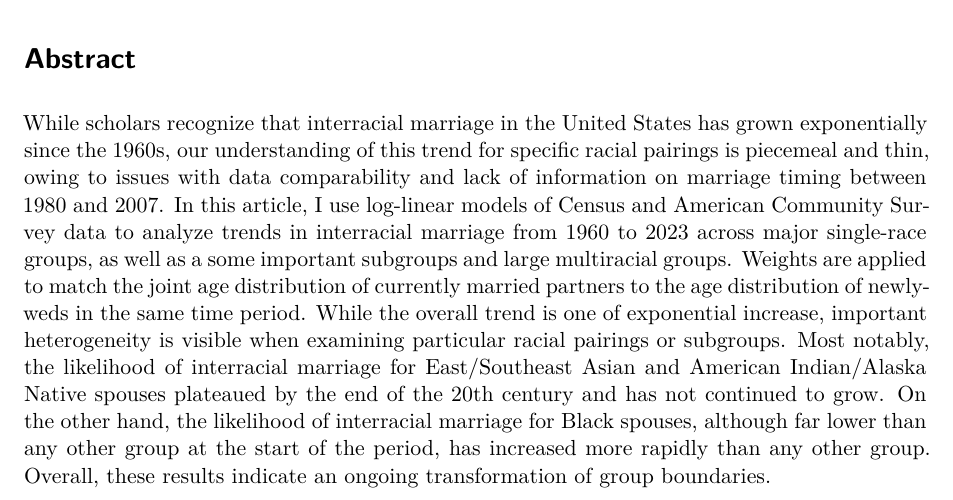
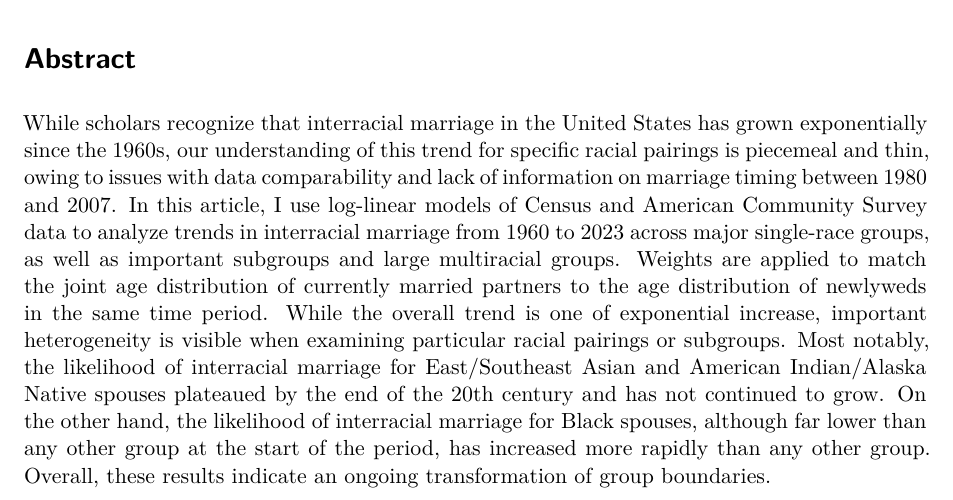
Before and after one commit to AaronGullickson/inter_partner_trends, a Quarto document (paper/main_manuscript.qmd): part of page 1 of 20, cut so that both start at the same text. Rendered offline with R 4.5, knitr and Pandoc in place of Quarto, then LaTeX, with nearby package versions; drawn as R Markdown's standard PDF in place of the format the file asks for; some code elsewhere in the file could not run offline.

Commit message:
Fix typo in abstract

```diff
--- a/paper/main_manuscript.qmd
+++ b/paper/main_manuscript.qmd
@@ -124,7 +124,7 @@ palette <- c(
 
 # Abstract
 
-While scholars recognize that interracial marriage in the United States has grown exponentially since the 1960s,  our understanding of this trend for specific racial pairings is piecemeal and thin, owing to issues with data comparability and lack of information on marriage timing between 1980 and 2007. In this article, I use log-linear models of Census and American Community Survey data to analyze trends in interracial marriage from 1960 to 2023 across major single-race groups, as well as a some important subgroups and large multiracial groups. Weights are applied to match the joint age distribution of currently married partners to the age distribution of newlyweds in the same time period. While the overall trend is one of exponential increase, important heterogeneity is visible when examining particular racial pairings or subgroups. Most notably, the likelihood of interracial marriage for East/Southeast Asian and American Indian/Alaska Native spouses plateaued by the end of the 20th century and has not continued to grow. On the other hand, the likelihood of interracial marriage for Black spouses, although far lower than any other group at the start of the period, has increased more rapidly than any other group.  Overall, these results indicate an ongoing transformation of group boundaries.
+While scholars recognize that interracial marriage in the United States has grown exponentially since the 1960s,  our understanding of this trend for specific racial pairings is piecemeal and thin, owing to issues with data comparability and lack of information on marriage timing between 1980 and 2007. In this article, I use log-linear models of Census and American Community Survey data to analyze trends in interracial marriage from 1960 to 2023 across major single-race groups, as well as important subgroups and large multiracial groups. Weights are applied to match the joint age distribution of currently married partners to the age distribution of newlyweds in the same time period. While the overall trend is one of exponential increase, important heterogeneity is visible when examining particular racial pairings or subgroups. Most notably, the likelihood of interracial marriage for East/Southeast Asian and American Indian/Alaska Native spouses plateaued by the end of the 20th century and has not continued to grow. On the other hand, the likelihood of interracial marriage for Black spouses, although far lower than any other group at the start of the period, has increased more rapidly than any other group.  Overall, these results indicate an ongoing transformation of group boundaries.
 
 # Introduction
 
```
